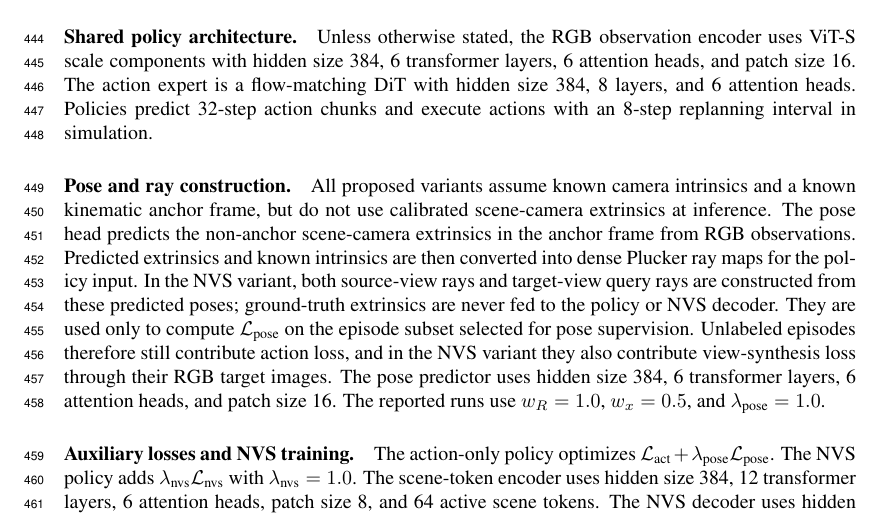
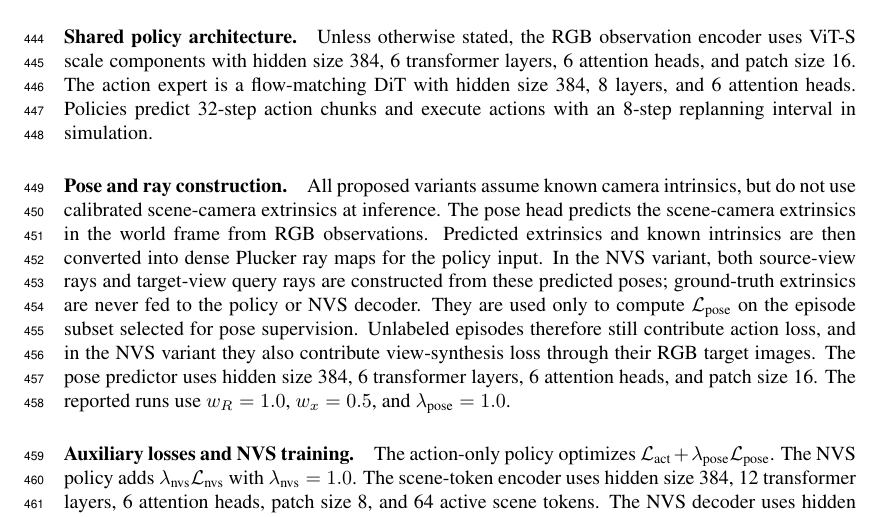
Before and after one commit to haibo-blip/learning-camera-geometry-corl, a LaTeX paper (main.tex, which reads sections/06_appendix.tex): part of page 14 of 16, cut so that both start at the same text. Compiled offline with pdfLaTeX.

Commit message:
Updates from Overleaf

```diff
--- a/sections/06_appendix.tex
+++ b/sections/06_appendix.tex
@@ -6,9 +6,8 @@ patch size 16.  The action expert is a flow-matching DiT with hidden size 384,
 execute actions with an 8-step replanning interval in simulation.
 
 \paragraph{Pose and ray construction.}
-All proposed variants assume known camera intrinsics and a known kinematic
-anchor frame, but do not use calibrated scene-camera extrinsics at inference.
-The pose head predicts the non-anchor scene-camera extrinsics in the anchor
+All proposed variants assume known camera intrinsics, but do not use calibrated scene-camera extrinsics at inference.
+The pose head predicts the scene-camera extrinsics in the world
 frame from RGB observations.  Predicted extrinsics and known intrinsics are then
 converted into dense Plucker ray maps for the policy input.  In the NVS variant,
 both source-view rays and target-view query rays are constructed from these
```
